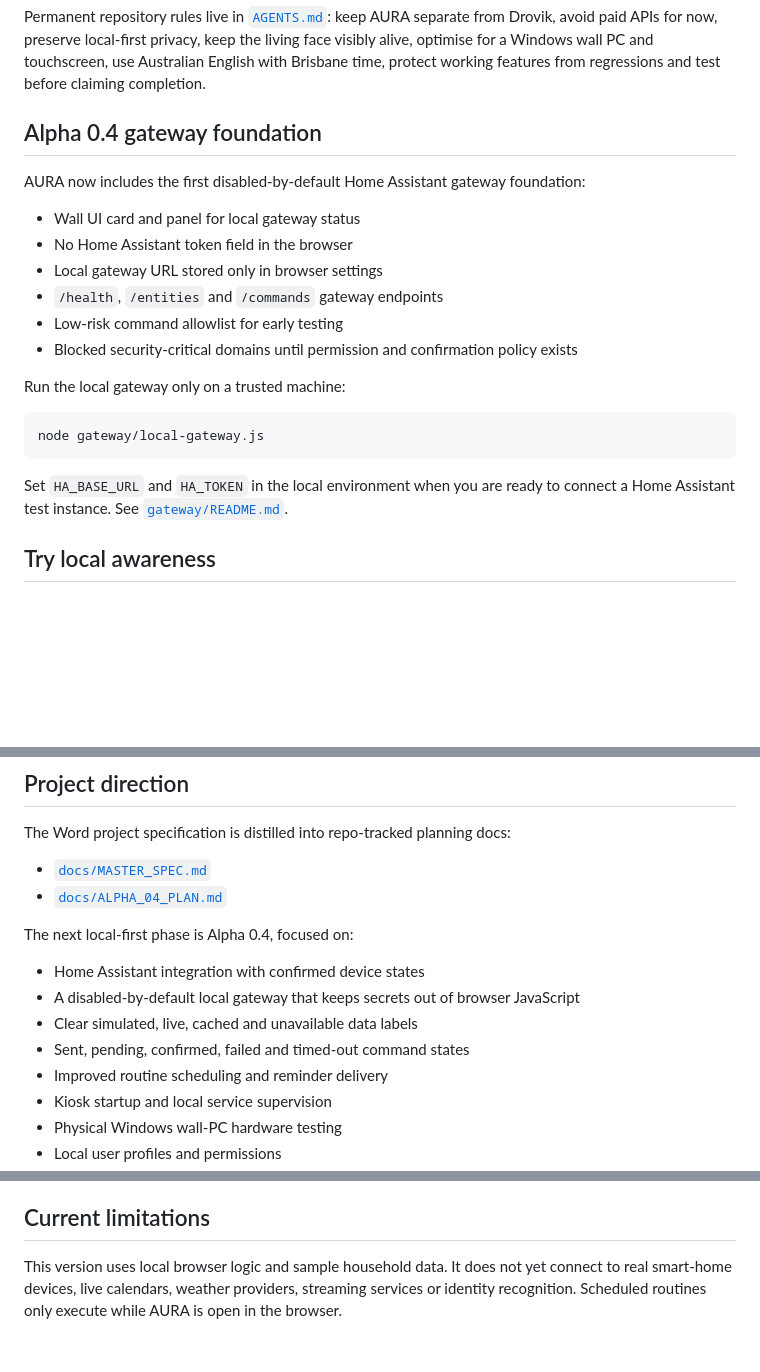
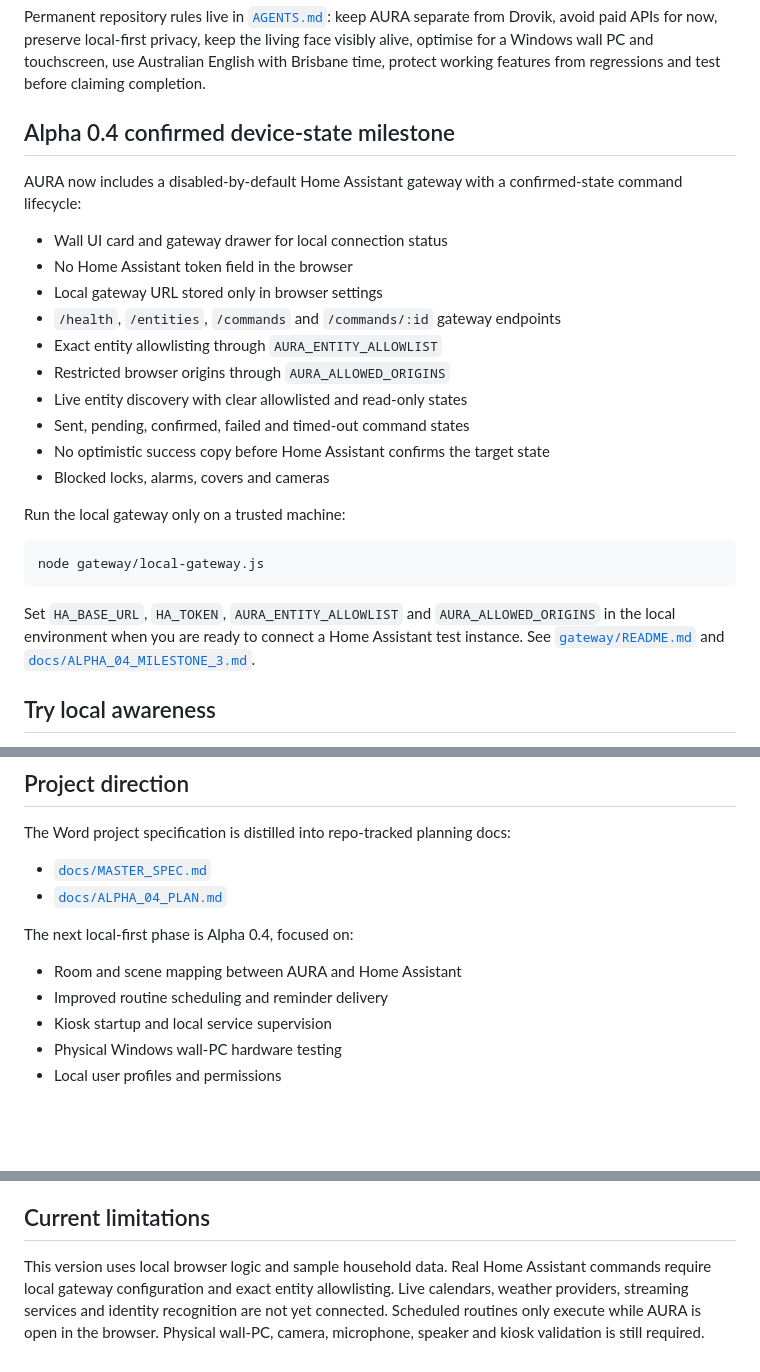
Before and after one commit to Wernde/Aura-Home-Assistant, a Markdown page: README.md, 3 parts joined by grey strips. Drawn GitHub-style; blank space fills up the shorter version.

Commit message:
Update project overview for confirmed device state

````diff
--- a/README.md
+++ b/README.md
@@ -81,16 +81,20 @@ Use Codex Cloud with the GitHub repository for immediate code and documentation
 
 Permanent repository rules live in [`AGENTS.md`](AGENTS.md): keep AURA separate from Drovik, avoid paid APIs for now, preserve local-first privacy, keep the living face visibly alive, optimise for a Windows wall PC and touchscreen, use Australian English with Brisbane time, protect working features from regressions and test before claiming completion.
 
-## Alpha 0.4 gateway foundation
+## Alpha 0.4 confirmed device-state milestone
 
-AURA now includes the first disabled-by-default Home Assistant gateway foundation:
+AURA now includes a disabled-by-default Home Assistant gateway with a confirmed-state command lifecycle:
 
-- Wall UI card and panel for local gateway status
+- Wall UI card and gateway drawer for local connection status
 - No Home Assistant token field in the browser
 - Local gateway URL stored only in browser settings
-- `/health`, `/entities` and `/commands` gateway endpoints
-- Low-risk command allowlist for early testing
-- Blocked security-critical domains until permission and confirmation policy exists
+- `/health`, `/entities`, `/commands` and `/commands/:id` gateway endpoints
+- Exact entity allowlisting through `AURA_ENTITY_ALLOWLIST`
+- Restricted browser origins through `AURA_ALLOWED_ORIGINS`
+- Live entity discovery with clear allowlisted and read-only states
+- Sent, pending, confirmed, failed and timed-out command states
+- No optimistic success copy before Home Assistant confirms the target state
+- Blocked locks, alarms, covers and cameras
 
 Run the local gateway only on a trusted machine:
 
@@ -98,7 +102,7 @@ Run the local gateway only on a trusted machine:
 node gateway/local-gateway.js
 ```
 
-Set `HA_BASE_URL` and `HA_TOKEN` in the local environment when you are ready to connect a Home Assistant test instance. See [`gateway/README.md`](gateway/README.md).
+Set `HA_BASE_URL`, `HA_TOKEN`, `AURA_ENTITY_ALLOWLIST` and `AURA_ALLOWED_ORIGINS` in the local environment when you are ready to connect a Home Assistant test instance. See [`gateway/README.md`](gateway/README.md) and [`docs/ALPHA_04_MILESTONE_3.md`](docs/ALPHA_04_MILESTONE_3.md).
 
 ## Try local awareness
 
@@ -119,10 +123,7 @@ The Word project specification is distilled into repo-tracked planning docs:
 
 The next local-first phase is Alpha 0.4, focused on:
 
-- Home Assistant integration with confirmed device states
-- A disabled-by-default local gateway that keeps secrets out of browser JavaScript
-- Clear simulated, live, cached and unavailable data labels
-- Sent, pending, confirmed, failed and timed-out command states
+- Room and scene mapping between AURA and Home Assistant
 - Improved routine scheduling and reminder delivery
 - Kiosk startup and local service supervision
 - Physical Windows wall-PC hardware testing
@@ -140,4 +141,4 @@ See:
 
 ## Current limitations
 
-This version uses local browser logic and sample household data. It does not yet connect to real smart-home devices, live calendars, weather providers, streaming services or identity recognition. Scheduled routines only execute while AURA is open in the browser.
+This version uses local browser logic and sample household data. Real Home Assistant commands require local gateway configuration and exact entity allowlisting. Live calendars, weather providers, streaming services and identity recognition are not yet connected. Scheduled routines only execute while AURA is open in the browser. Physical wall-PC, camera, microphone, speaker and kiosk validation is still required.
````
